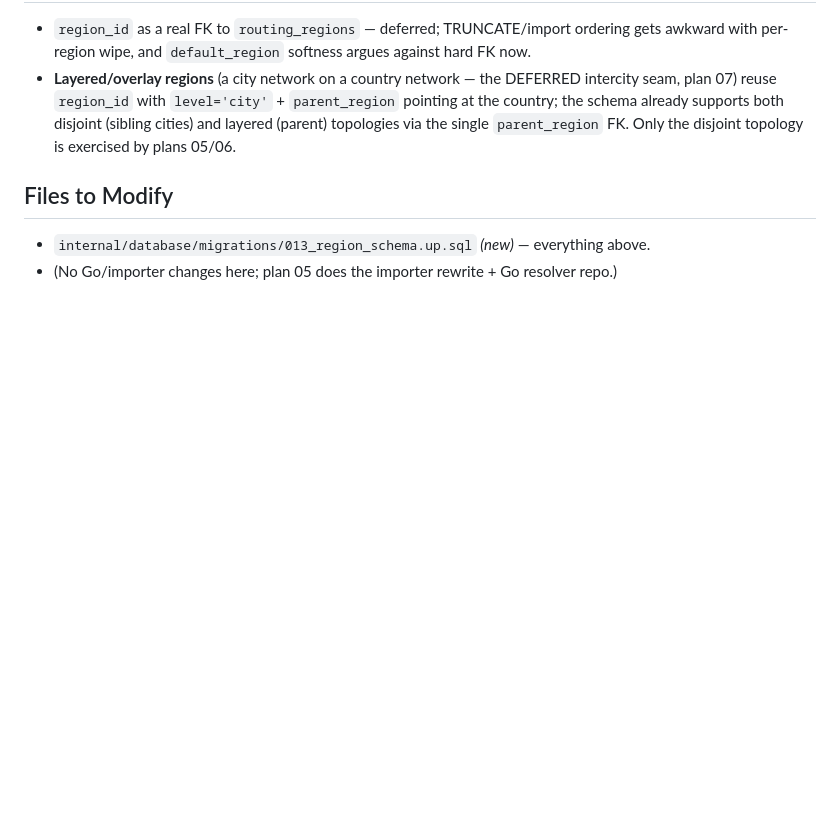
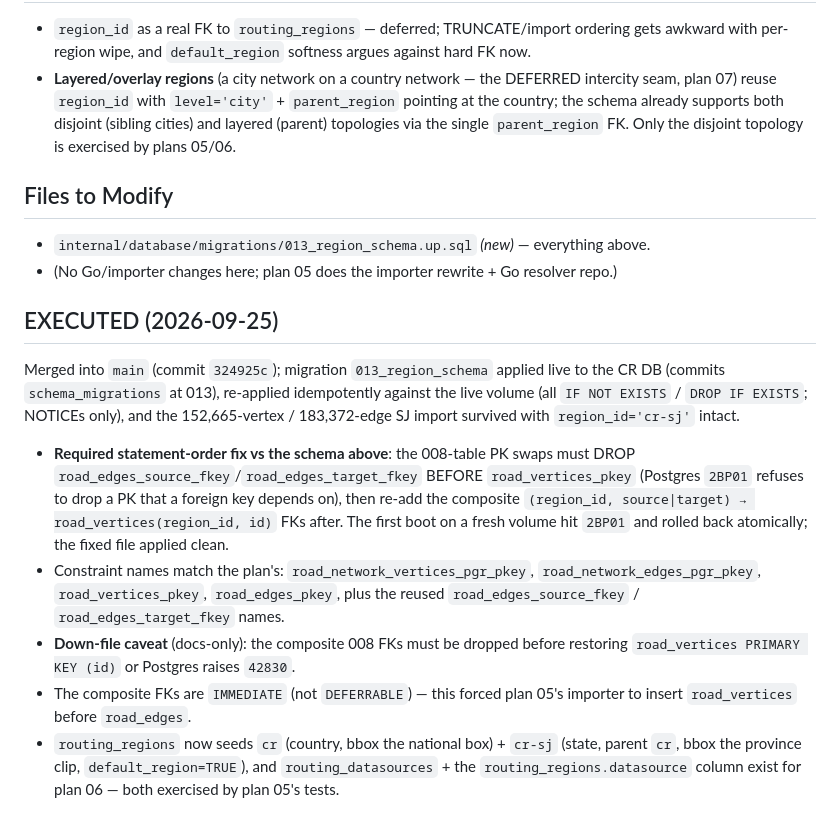
Before and after one commit to apucontilde/ride-hailing-api, a Markdown page: api_plans/04_region_schema_and_registry.md, the part around the change. GitHub-like rendering; blank space fills up the shorter version.

Commit message:
docs: 013 EXECUTED notes incl. FK-order fix and idempotency check

```diff
--- a/api_plans/04_region_schema_and_registry.md
+++ b/api_plans/04_region_schema_and_registry.md
@@ -202,3 +202,26 @@ and the resolver's fallback.
 
 - `internal/database/migrations/013_region_schema.up.sql` *(new)* — everything above.
 - (No Go/importer changes here; plan 05 does the importer rewrite + Go resolver repo.)
+
+## EXECUTED (2026-09-25)
+
+Merged into `main` (commit `324925c`); migration `013_region_schema` applied live to the
+CR DB (commits `schema_migrations` at 013), re-applied idempotently against the live volume
+(all `IF NOT EXISTS` / `DROP IF EXISTS`; NOTICEs only), and the 152,665-vertex / 183,372-edge
+SJ import survived with `region_id='cr-sj'` intact.
+
+- **Required statement-order fix vs the schema above**: the 008-table PK swaps must DROP
+  `road_edges_source_fkey`/`road_edges_target_fkey` BEFORE `road_vertices_pkey` (Postgres
+  `2BP01` refuses to drop a PK that a foreign key depends on), then re-add the composite
+  `(region_id, source|target) → road_vertices(region_id, id)` FKs after. The first boot on a
+  fresh volume hit `2BP01` and rolled back atomically; the fixed file applied clean.
+- Constraint names match the plan's: `road_network_vertices_pgr_pkey`,
+  `road_network_edges_pgr_pkey`, `road_vertices_pkey`, `road_edges_pkey`, plus the reused
+  `road_edges_source_fkey` / `road_edges_target_fkey` names.
+- **Down-file caveat** (docs-only): the composite 008 FKs must be dropped before restoring
+  `road_vertices PRIMARY KEY (id)` or Postgres raises `42830`.
+- The composite FKs are `IMMEDIATE` (not `DEFERRABLE`) — this forced plan 05's importer to
+  insert `road_vertices` before `road_edges`.
+- `routing_regions` now seeds `cr` (country, bbox the national box) + `cr-sj` (state, parent
+  `cr`, bbox the province clip, `default_region=TRUE`), and `routing_datasources` + the
+  `routing_regions.datasource` column exist for plan 06 — both exercised by plan 05's tests.
```
